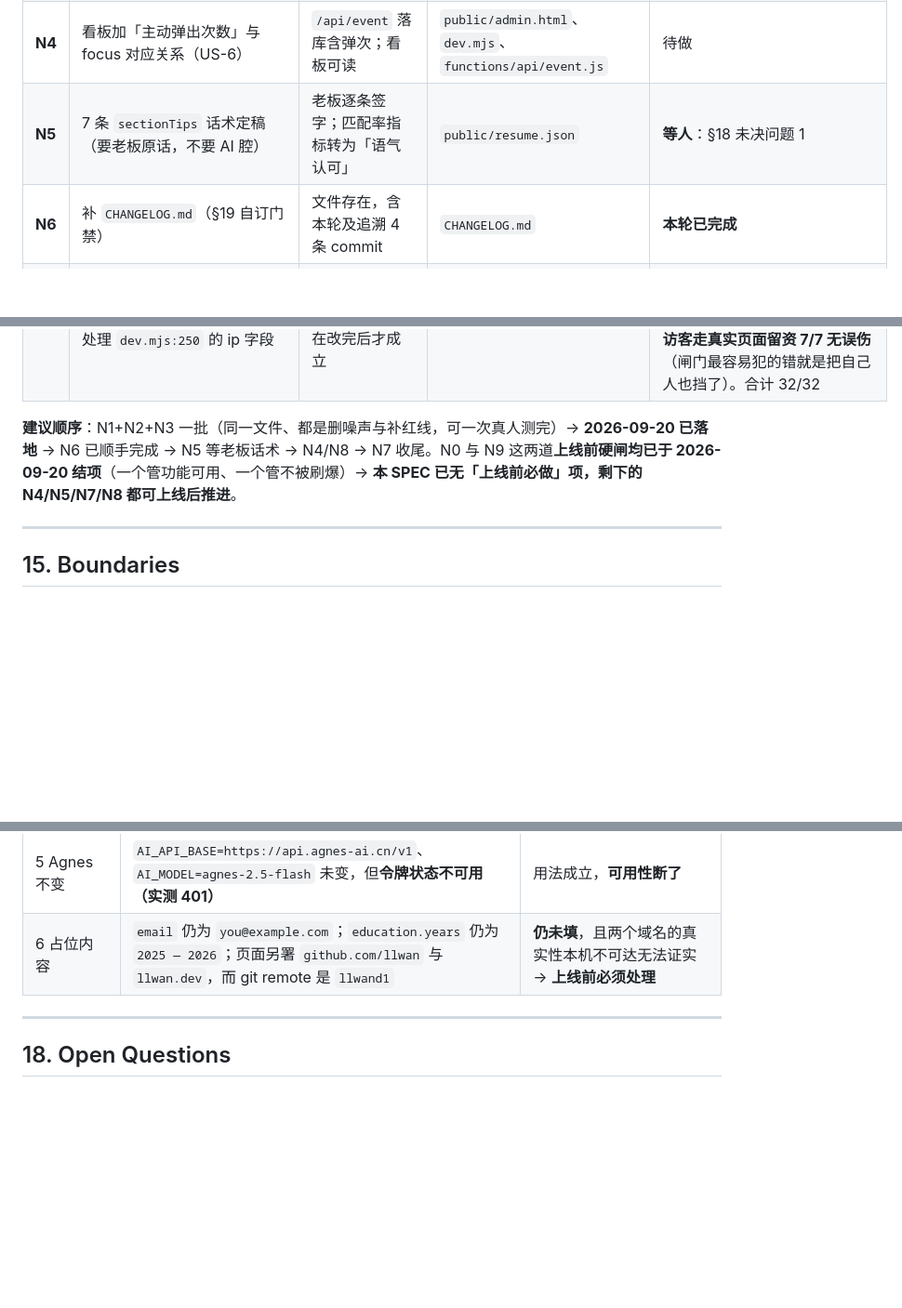
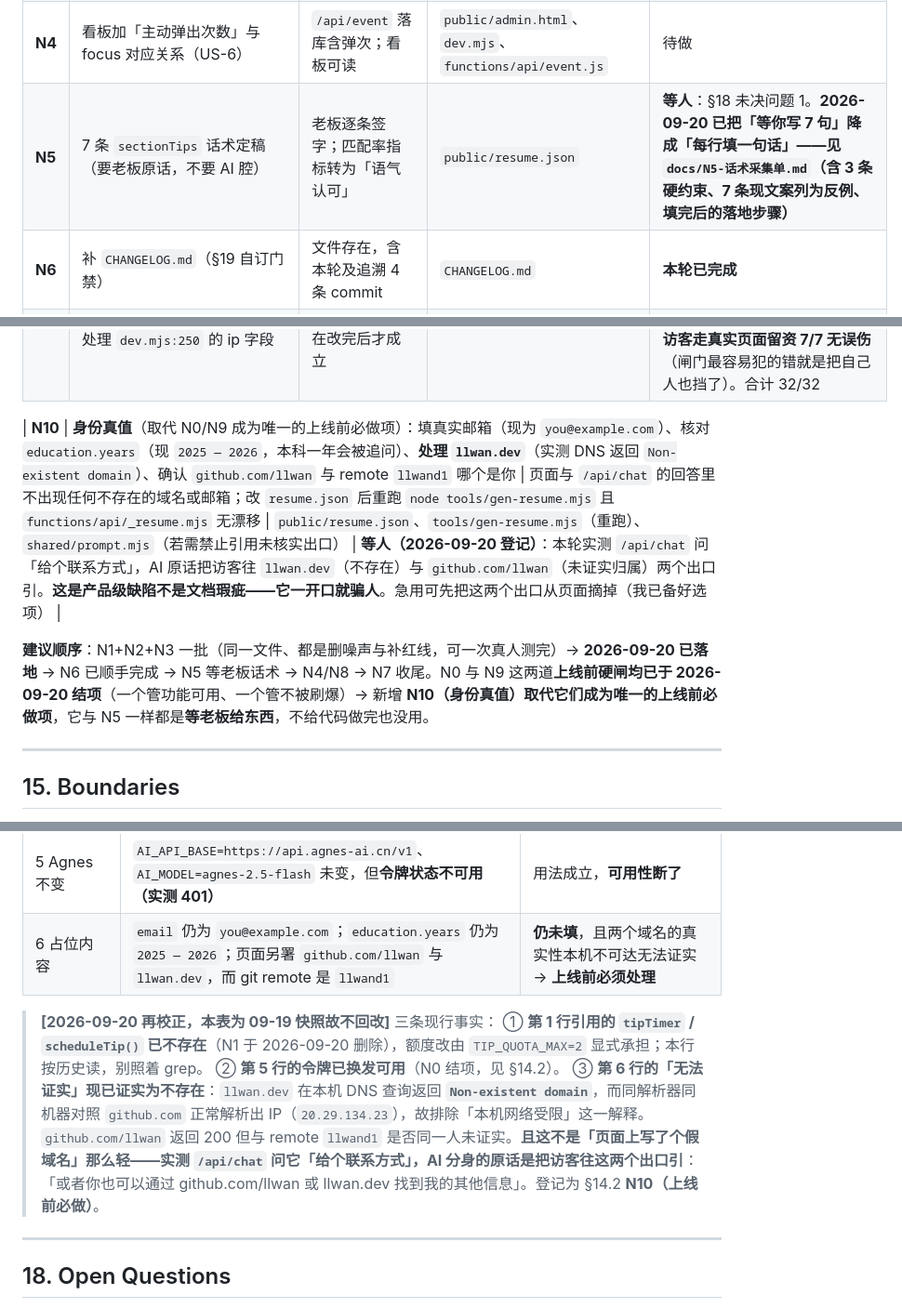
Before and after one commit to llwand1/hi-boss-agent, a Markdown page: docs/SPEC-行为驱动主动性.md, 3 parts joined by grey strips. Shown at 93% size. GitHub-like rendering; blank space fills up the shorter version.

```diff
--- a/docs/SPEC-行为驱动主动性.md
+++ b/docs/SPEC-行为驱动主动性.md
@@ -488,13 +488,15 @@ function nextStance(prev, signal, ctx) {
 | **N2** | 额度计数器：单会话主动弹 ≤2 次，弹满后永久静默（保留现有「面板开过一次即停」） | 依次划过 3 个区块，第 3 次不弹；E9 静默 | `public/index.html` | **2026-09-20 实施**（额度=2；同一条气泡跨板块换文案算同一次，不重复计） |
 | **N3** | 隐私两件：①面板内「别主动找我」开关（开→强制不再弹）②首次主动气泡处给一行说明「会根据你正在看的内容调整推荐，不记录个人信息」 | 开关生效后停留再久也不弹；说明行在首弹时可见 | `public/index.html`、`public/resume.json` | **2026-09-20 实施**（仅改 `index.html`；说明行走前端固定文案，不入 `resume.json`——它不是简历内容，进内容表会污染单一事实源） |
 | **N4** | 看板加「主动弹出次数」与 focus 对应关系（US-6） | `/api/event` 落库含弹次；看板可读 | `public/admin.html`、`dev.mjs`、`functions/api/event.js` | 待做 |
-| **N5** | 7 条 `sectionTips` 话术定稿（要老板原话，不要 AI 腔） | 老板逐条签字；匹配率指标转为「语气认可」 | `public/resume.json` | **等人**：§18 未决问题 1 |
+| **N5** | 7 条 `sectionTips` 话术定稿（要老板原话，不要 AI 腔） | 老板逐条签字；匹配率指标转为「语气认可」 | `public/resume.json` | **等人**：§18 未决问题 1。**2026-09-20 已把「等你写 7 句」降成「每行填一句话」——见 `docs/N5-话术采集单.md`（含 3 条硬约束、7 条现文案列为反例、填完后的落地步骤）** |
 | **N6** | 补 `CHANGELOG.md`（§19 自订门禁） | 文件存在，含本轮及追溯 4 条 commit | `CHANGELOG.md` | **本轮已完成** |
 | **N7** | 建 7 场景评测集并人工跑一遍 | `docs/eval-主动性.md` 有标注结果 + 误报率实数 | `docs/eval-主动性.md` | 待做（依赖 N1/N2/N3） |
 | **N8** | 门禁脚本化：`gen-resume` 漂移检查 + 按 ESM 正确校验 5 个路由 | 改 `resume.json` 不重跑即报错；`node --check` 不再误报 | `tools/`（新增校验脚本） | 待做 |
 | **N9** | **补 `/api/lead` 与 `/api/event` 的闸门**（§7.1 登记的基线偏差）：同源校验 + 限流 + 字段白名单（lead 只取 `name/contact/note/section`、event 只取 `type/section`），KV key 改为服务端生成（不再拼 `data.contact`），并二选一处理 `dev.mjs:250` 的 ip 字段 | 跨源 POST `/api/lead` 返回 403；连发 20 条返回 429；KV 里出现的字段只限白名单；README「默认拒绝」这句在改完后才成立 | `functions/api/lead.js`、`functions/api/event.js`、`dev.mjs`、`functions/api/_guard.mjs`、`README.md` | **✅ 2026-09-20 结项**：四条出口判据逐一实测通过——跨源 lead **403**、连发 20 条第 3 条起 **429**（配额 5/min，已耗 2 次）、落库字段仅 `name/contact/note/section,ts`（夹带的 `ip/ua/isAdmin/5000 字 blob` 全丢）、ip 已删。另补两项超出原判据的实测：**无 Origin 头的脚本直刷 403**、**真访客走真实页面留资 7/7 无误伤**（闸门最容易犯的错就是把自己人也挡了）。合计 32/32 |
 
-**建议顺序**：N1+N2+N3 一批（同一文件、都是删噪声与补红线，可一次真人测完）→ **2026-09-20 已落地** → N6 已顺手完成 → N5 等老板话术 → N4/N8 → N7 收尾。N0 与 N9 这两道**上线前硬闸均已于 2026-09-20 结项**（一个管功能可用、一个管不被刷爆）→ **本 SPEC 已无「上线前必做」项，剩下的 N4/N5/N7/N8 都可上线后推进**。
+| **N10** | **身份真值**（取代 N0/N9 成为唯一的上线前必做项）：填真实邮箱（现为 `you@example.com`）、核对 `education.years`（现 `2025 — 2026`，本科一年会被追问）、**处理 `llwan.dev`**（实测 DNS 返回 `Non-existent domain`）、确认 `github.com/llwan` 与 remote `llwand1` 哪个是你 | 页面与 `/api/chat` 的回答里不出现任何不存在的域名或邮箱；改 `resume.json` 后重跑 `node tools/gen-resume.mjs` 且 `functions/api/_resume.mjs` 无漂移 | `public/resume.json`、`tools/gen-resume.mjs`（重跑）、`shared/prompt.mjs`（若需禁止引用未核实出口） | **等人（2026-09-20 登记）**：本轮实测 `/api/chat` 问「给个联系方式」，AI 原话把访客往 `llwan.dev`（不存在）与 `github.com/llwan`（未证实归属）两个出口引。**这是产品级缺陷不是文档瑕疵——它一开口就骗人**。急用可先把这两个出口从页面摘掉（我已备好选项） |
+
+**建议顺序**：N1+N2+N3 一批（同一文件、都是删噪声与补红线，可一次真人测完）→ **2026-09-20 已落地** → N6 已顺手完成 → N5 等老板话术 → N4/N8 → N7 收尾。N0 与 N9 这两道**上线前硬闸均已于 2026-09-20 结项**（一个管功能可用、一个管不被刷爆）→ 新增 **N10（身份真值）取代它们成为唯一的上线前必做项**，它与 N5 一样都是**等老板给东西**，不给代码做完也没用。
 
 ---
 
@@ -556,6 +558,11 @@ function nextStance(prev, signal, ctx) {
 | 5 Agnes 不变 | `AI_API_BASE=https://api.agnes-ai.cn/v1`、`AI_MODEL=agnes-2.5-flash` 未变，但**令牌状态不可用（实测 401）** | 用法成立，**可用性断了** |
 | 6 占位内容 | `email` 仍为 `you@example.com`；`education.years` 仍为 `2025 — 2026`；页面另署 `github.com/llwan` 与 `llwan.dev`，而 git remote 是 `llwand1` | **仍未填**，且两个域名的真实性本机不可达无法证实 → **上线前必须处理** |
 
+> **[2026-09-20 再校正，本表为 09-19 快照故不回改]** 三条现行事实：
+> ① **第 1 行引用的 `tipTimer` / `scheduleTip()` 已不存在**（N1 于 2026-09-20 删除），额度改由 `TIP_QUOTA_MAX=2` 显式承担；本行按历史读，别照着 grep。
+> ② **第 5 行的令牌已换发可用**（N0 结项，见 §14.2）。
+> ③ **第 6 行的「无法证实」现已证实为不存在**：`llwan.dev` 在本机 DNS 查询返回 **`Non-existent domain`**，而同解析器同机器对照 `github.com` 正常解析出 IP（`20.29.134.23`），故排除「本机网络受限」这一解释。`github.com/llwan` 返回 200 但与 remote `llwand1` 是否同一人未证实。**且这不是「页面上写了个假域名」那么轻——实测 `/api/chat` 问它「给个联系方式」，AI 分身的原话是把访客往这两个出口引**：「或者你也可以通过 github.com/llwan 或 llwan.dev 找到我的其他信息」。登记为 §14.2 **N10（上线前必做）**。
+
 ---
 
 ## 18. Open Questions
```
Also changed, not shown: CHANGELOG.md (+15 -0 lines), docs/N5-话术采集单.md (added, +47 -0 lines).
